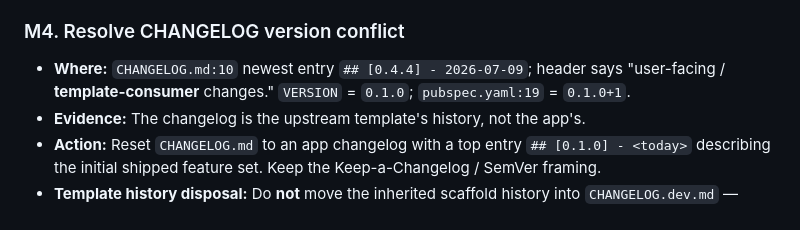
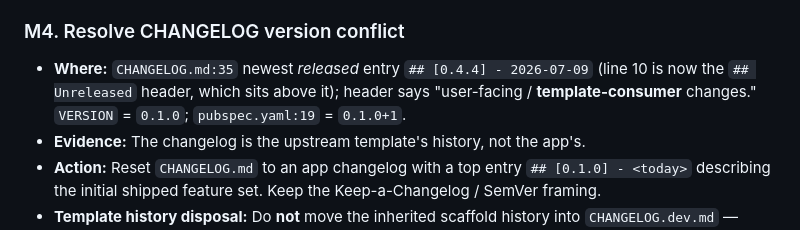
Before and after one commit to kgrizz-git/AgentsConfigHelper, a Markdown page: plans/active/phase_5.5_docs.md, the part around the change. Drawn GitHub-style.

Commit message:
docs(phase-5.5): fix stale CHANGELOG.md line citation in M4
Independent Gemini 3.1 Pro review confirmed the 0.4.4 entry is at line 35
(not 10); line 10 is now the Unreleased header. No other inaccuracies found
by the review.

```diff
--- a/plans/active/phase_5.5_docs.md
+++ b/plans/active/phase_5.5_docs.md
@@ -106,7 +106,7 @@ Severity: **H** = materially misleading / security-relevant · **M** = inaccurat
 
 ### M4. Resolve CHANGELOG version conflict
 
-- **Where:** `CHANGELOG.md:10` newest entry `## [0.4.4] - 2026-07-09`; header says "user-facing / **template-consumer** changes." `VERSION` = `0.1.0`; `pubspec.yaml:19` = `0.1.0+1`.
+- **Where:** `CHANGELOG.md:35` newest *released* entry `## [0.4.4] - 2026-07-09` (line 10 is now the `## Unreleased` header, which sits above it); header says "user-facing / **template-consumer** changes." `VERSION` = `0.1.0`; `pubspec.yaml:19` = `0.1.0+1`.
 - **Evidence:** The changelog is the upstream template's history, not the app's.
 - **Action:** Reset `CHANGELOG.md` to an app changelog with a top entry `## [0.1.0] - <today>` describing the initial shipped feature set. Keep the Keep-a-Changelog / SemVer framing.
 - **Template history disposal:** Do **not** move the inherited scaffold history into `CHANGELOG.dev.md` — `AGENTS.md:84-86` strictly scopes that file to the app's developer-only changes (hooks internals, inventory menus, tests/CI), and mixing in template history violates that separation. Instead either (a) drop it, or (b) move it to a dedicated `CHANGELOG.template.md` archiving the upstream scaffold's history, clearly labeled as inherited. Prefer (a) unless the user wants the history retained.
```
